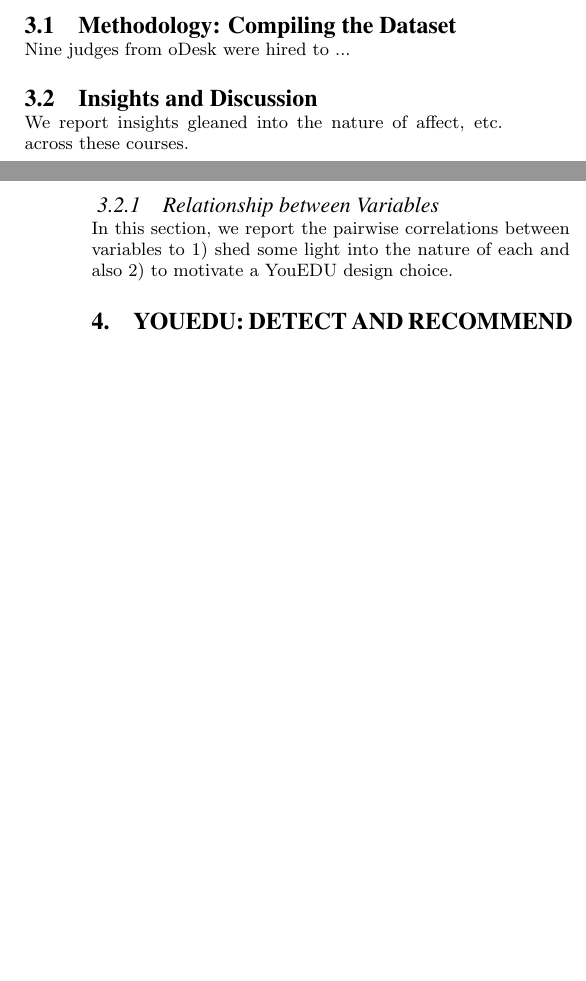
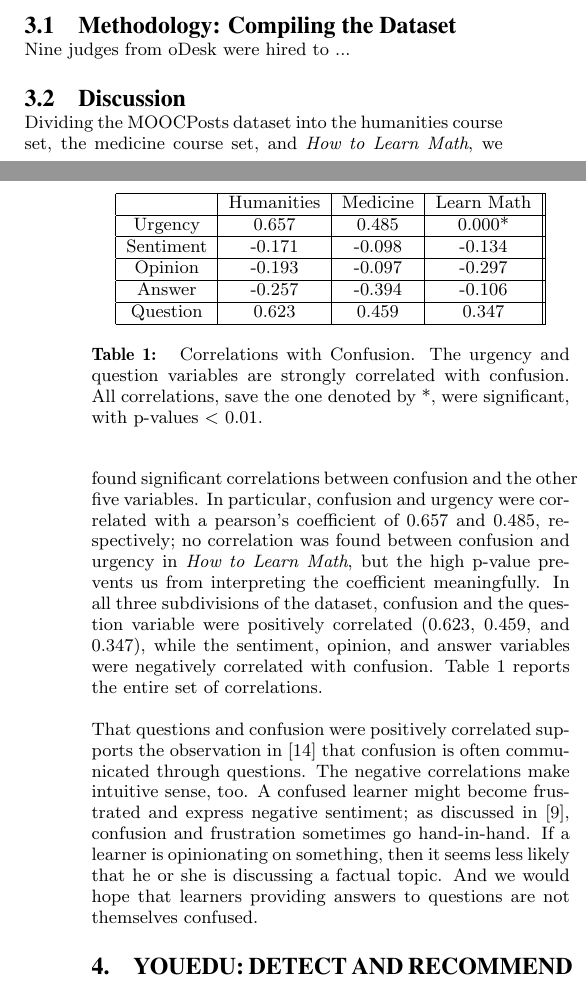
Before and after one commit to paepcke/edm_2015_paper, a LaTeX document (Tex/you_edu.tex): two parts of the columns of pages 1 and 2 of 6, joined at a grey line, cut so that both start at the same text, the shorter picture padded with empty space. Compiled offline with pdfLaTeX.

Commit message:
correlations section

```diff
--- a/Tex/you_edu.tex
+++ b/Tex/you_edu.tex
@@ -139,13 +139,27 @@ Each post in the MOOCPosts dataset was scored across six dimensions -- confusion
 \subsection{Methodology: Compiling the Dataset}
 Nine judges from oDesk were hired to ...
 
-\subsection{Insights and Discussion}
-We report insights gleaned into the nature of affect, etc. across these courses.
+\subsection{Discussion}
+Dividing the MOOCPosts dataset into the humanities course set, the medicine course set, and \emph{How to Learn Math}, we found significant correlations between confusion and the other five variables. In particular, confusion and urgency were correlated with a pearson's coefficient of 0.657 and 0.485, respectively; no correlation was found between confusion and urgency in \emph{How to Learn Math}, but the high p-value prevents us from interpreting the coefficient meaningfully. In all three subdivisions of the dataset, confusion and the question variable were positively correlated (0.623, 0.459, and 0.347), while the sentiment, opinion, and answer variables were negatively correlated with confusion. Table \ref{table:correlations} reports the entire set of correlations.
 
-% TODO: Is this really the right place to present this? Or should this
-% be presented in the Classification Combination Section?
-\subsubsection{Relationship between Variables}
-In this section, we report the pairwise correlations between variables to 1) shed some light into the nature of each and also 2) to motivate a YouEDU design choice.
+That questions and confusion were positively correlated supports the observation in \cite{wilson1989learning} that confusion is often communicated through questions. The negative correlations make intuitive sense, too. A confused learner might become frustrated and express negative sentiment; as discussed in \cite{liu2013sequences}, confusion and frustration sometimes go hand-in-hand. If a learner is opinionating on something, then it seems less likely that he or she is discussing a factual topic. And we would hope that learners providing answers to questions are not themselves confused.
+
+\begin{table}
+       \centering
+       \begin{tabular}{|c|c|c|c||}
+       \hline
+          & Humanities & Medicine & Learn Math \\ \hline
+        Urgency   & 0.657                & 0.485              & 0.000* \\ \hline
+        Sentiment & -0.171                & -0.098             & -0.134 \\ \hline
+        Opinion   & -0.193                & -0.097             & -0.297 \\ \hline
+        Answer    & -0.257                & -0.394             & -0.106  \\ \hline
+        Question  & 0.623                & 0.459              & 0.347  \\ \hline
+       \end{tabular}
+       \caption{\textnormal{
+       Correlations with Confusion. The urgency and question variables are strongly correlated with confusion. All correlations, save the one denoted by *, were significant, with p-values < 0.01.
+       }}
+       \label{table:correlations} % is used to refer this table in the text
+\end{table}
 
 % TODO: Perhaps fold this into the introduction.
 \section{YouEDU: Detect and Recommend}
```
Also changed, not shown: Tex/you_edu.pdf, Tex/you_edu.tex (2 more changed lines).
